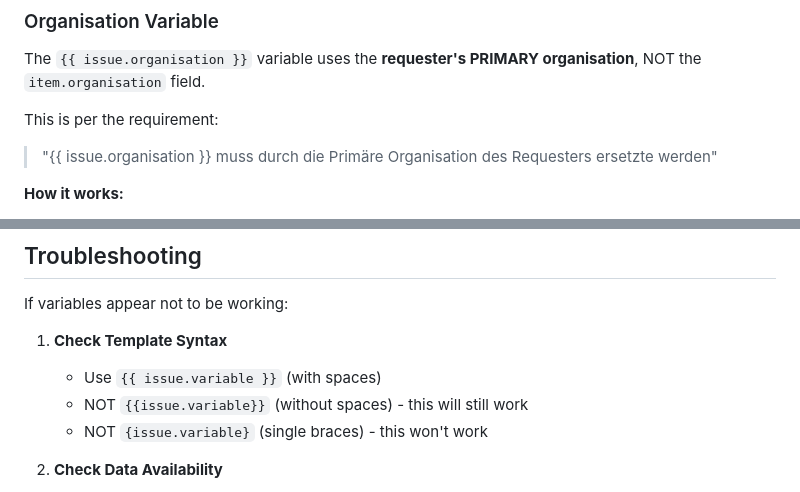
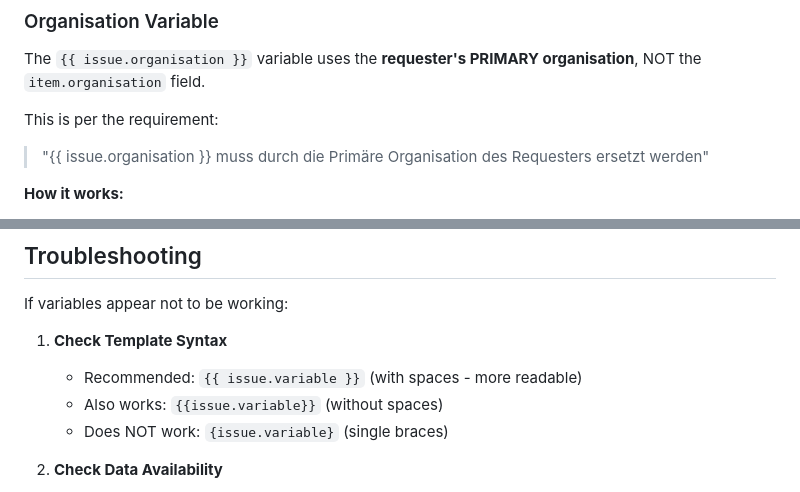
Before and after one commit to gdsanger/Agira, a Markdown page: MAIL_TEMPLATE_VARIABLE_FIX_SUMMARY.md, 2 parts joined by grey strips. Rendered like a GitHub page.

Commit message:
Fix documentation: clarify template syntax and correct German grammar
Co-authored-by: gdsanger <59723667+gdsanger@users.noreply.github.com>

```diff
--- a/MAIL_TEMPLATE_VARIABLE_FIX_SUMMARY.md
+++ b/MAIL_TEMPLATE_VARIABLE_FIX_SUMMARY.md
@@ -41,7 +41,7 @@ Solution Release: Release 2.5 - Version 2.5.0 - Planned: 2026-06-30
 The `{{ issue.organisation }}` variable uses the **requester's PRIMARY organisation**, NOT the `item.organisation` field.
 
 This is per the requirement:
-> "{{ issue.organisation }} muss durch die Primäre Organisation des Requesters ersetzte werden"
+> "{{ issue.organisation }} muss durch die Primäre Organisation des Requesters ersetzt werden"
 
 **How it works:**
 1. Gets the `item.requester` (User object)
@@ -99,9 +99,9 @@ If data is missing, the variable is replaced with an empty string (not an error)
 If variables appear not to be working:
 
 1. **Check Template Syntax**
-   - Use `{{ issue.variable }}` (with spaces)
-   - NOT `{{issue.variable}}` (without spaces) - this will still work
-   - NOT `{issue.variable}` (single braces) - this won't work
+   - Recommended: `{{ issue.variable }}` (with spaces - more readable)
+   - Also works: `{{issue.variable}}` (without spaces)
+   - Does NOT work: `{issue.variable}` (single braces)
 
 2. **Check Data Availability**
    - For description: `item.description` must be set
```
